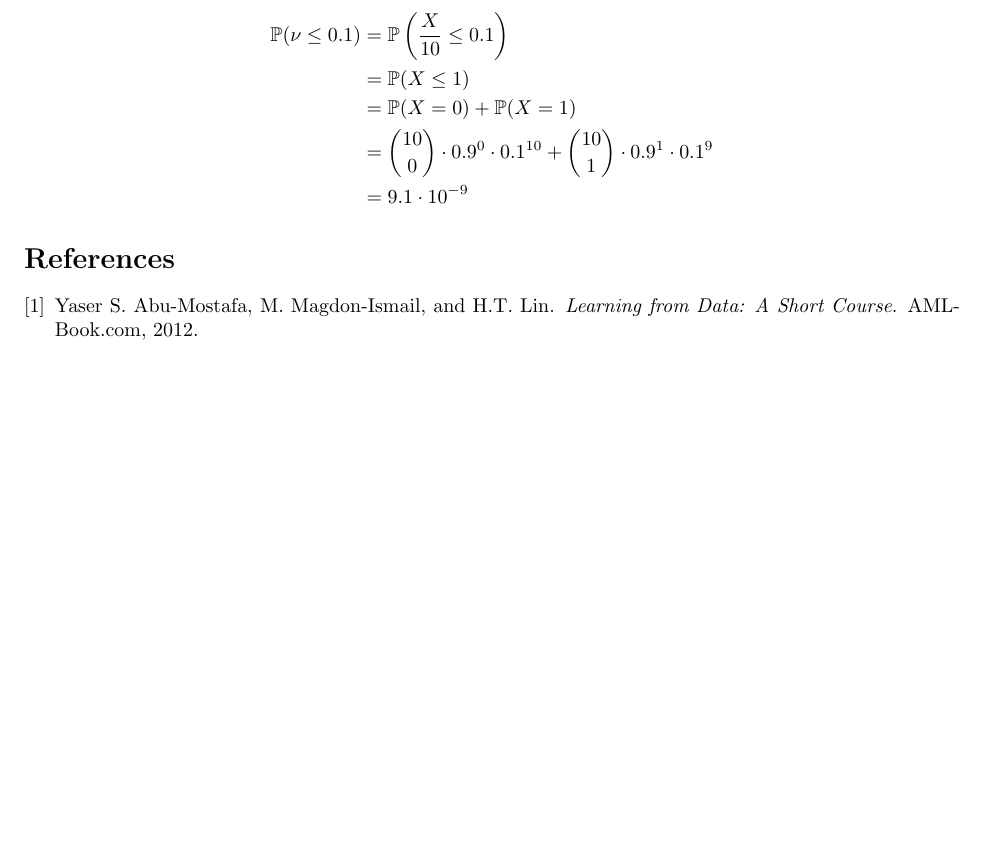
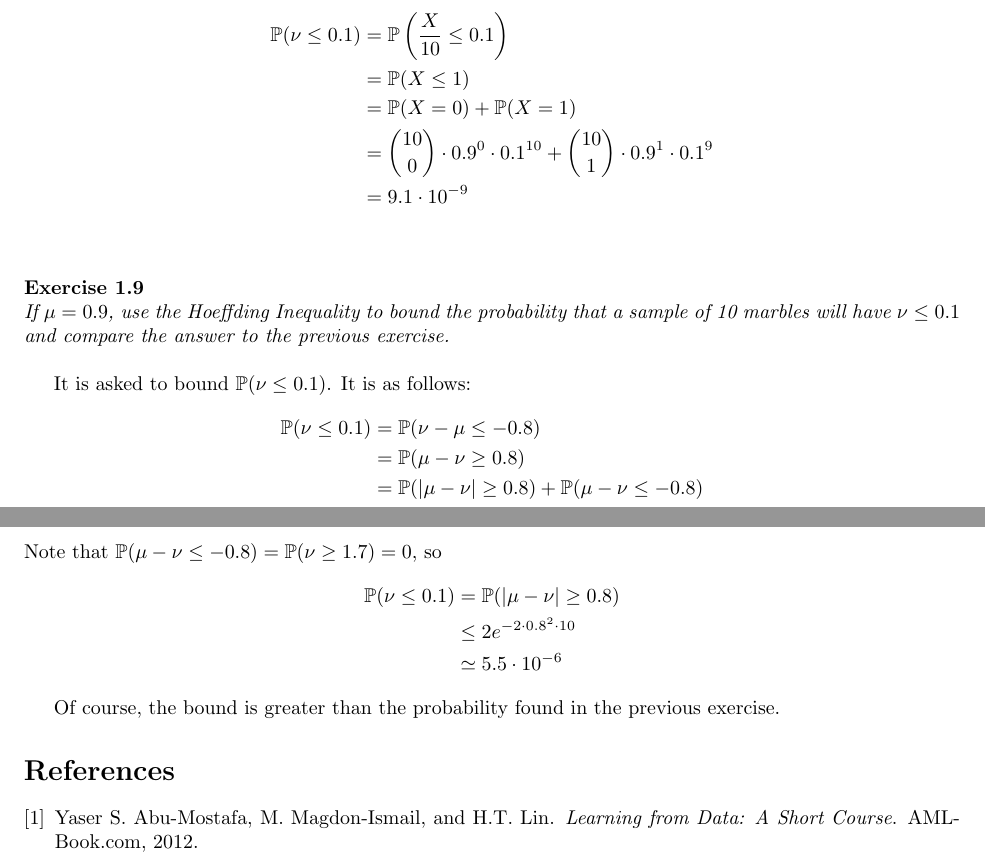
Before and after one commit to lucasresck/machine-learning, a LaTeX problem sheet (problem_sets/problem_set_1.tex): part of page 3 of 3 before the commit and two parts of pages 3 and 4 of 4 after it, the two joined at a grey line, cut so that both start at the same text, the shorter picture padded with empty space. Compiled offline with pdfLaTeX.

Commit message:
Finish problem set 1

```diff
--- a/problem_sets/problem_set_1.tex
+++ b/problem_sets/problem_set_1.tex
@@ -109,14 +109,33 @@
     Consider $X$ the number of red marbles.
     Because every marble has the same probability of being red, this is a binomial distribution with parameters $n = N = 10$ and $p = \mu = 0.9$.
     The probability calculation is as follows:
-
     \begin{align*}
         \prob(\nu \le 0.1) &= \prob\left(\frac{X}{10} \le 0.1\right) \\
         &= \prob(X \le 1) \\
         &= \prob(X = 0) + \prob(X = 1) \\
         &= {10 \choose 0} \cdot 0.9^0 \cdot 0.1^{10} + {10 \choose 1} \cdot 0.9^1 \cdot 0.1^9 \\
         &= 9.1 \cdot 10^{-9}
+    \end{align*} \\
+
+    \noindent \textbf{Exercise 1.9}
+
+    \noindent \textit{If $\mu = 0.9$, use the Hoeffding Inequality to bound the probability that a sample of 10 marbles will have $\nu \le 0.1$ and compare the answer to the previous exercise.} \\
+
+    It is asked to bound $\prob(\nu \le 0.1)$.
+    It is as follows:
+    \begin{align*}
+        \prob(\nu \le 0.1) &= \prob(\nu - \mu \le -0.8) \\
+        &= \prob(\mu - \nu \ge 0.8) \\
+        &= \prob(|\mu - \nu| \ge 0.8) + \prob(\mu - \nu \le - 0.8) \\
     \end{align*}
+    Note that $\prob(\mu - \nu \le - 0.8) = \prob(\nu \ge 1.7) = 0$, so
+    \begin{align*}
+        \prob(\nu \le 0.1) &= \prob(|\mu - \nu| \ge 0.8) \\
+        &\le 2e^{-2 \cdot 0.8^2 \cdot 10} \\
+        &\simeq 5.5 \cdot 10^{-6}
+    \end{align*}
+
+    Of course, the bound is greater than the probability found in the previous exercise.
 
     \bibliographystyle{plain}
     \bibliography{references}
```
Also changed, not shown: problem_sets/problem_set_1.pdf (added), problem_sets/problem_set_1.tex (6 more changed lines).
